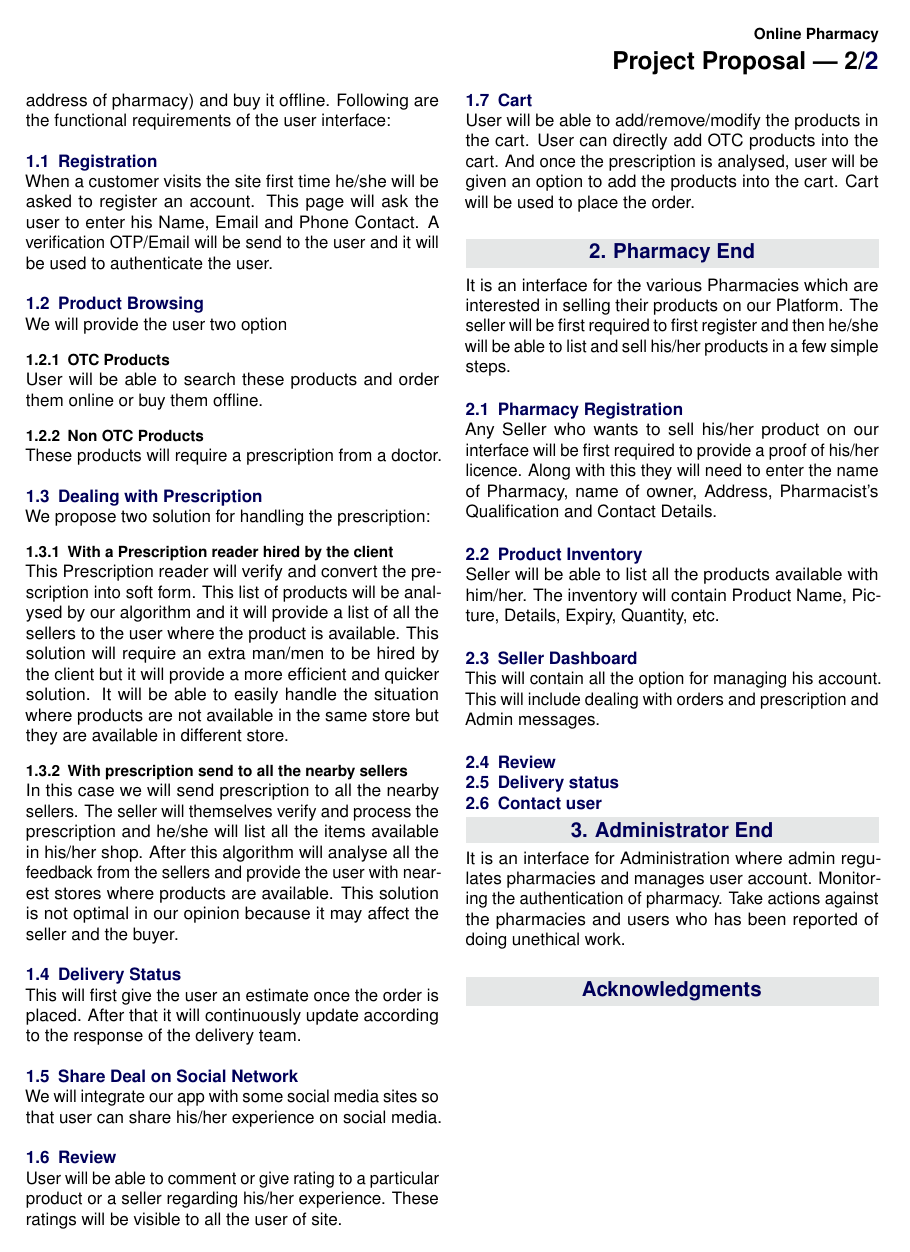
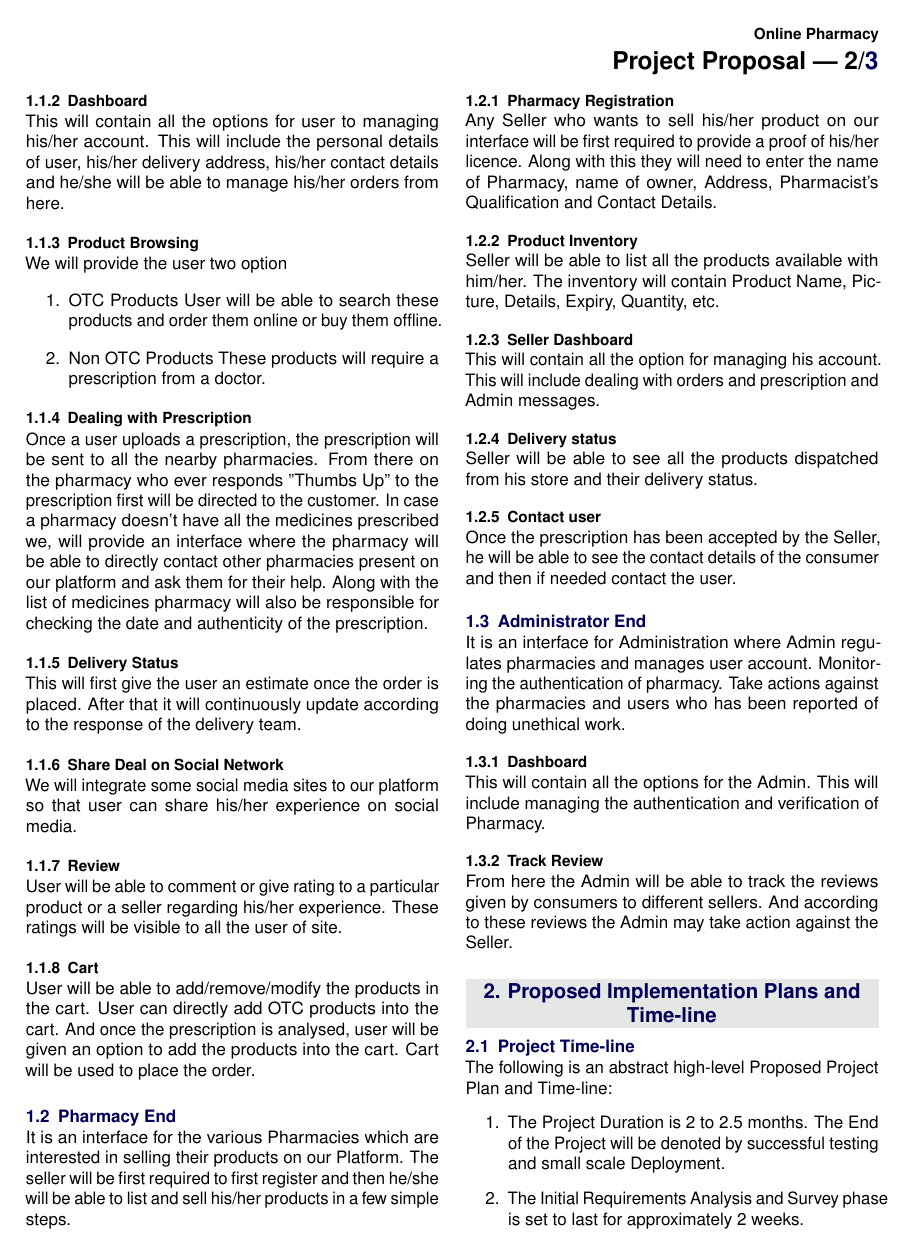
Before and after one commit to nikhilthota/Online-Pharmacy, a LaTeX document (documentation/Proposal/ProjectProposal.tex): page 2 of 2 before the commit and page 2 of 3 after it. Compiled offline with pdfLaTeX.

Commit message:
Updated Propsal To Version 2.0

```diff
--- a/documentation/Proposal/ProjectProposal.tex
+++ b/documentation/Proposal/ProjectProposal.tex
@@ -55,7 +55,7 @@
 %	ARTICLE INFORMATION
 %----------------------------------------------------------------------------------------
 
-\JournalInfo{Ver. 1.0} % Journal information
+\JournalInfo{Ver. 2.0} % Journal information
 \Archive{} % Additional notes (e.g. copyright, DOI, review/research article)
 
 \PaperTitle{Online Pharmacy\\ \Large Project Proposal} % Article title
@@ -63,14 +63,14 @@
 \Authors{{\textbf{Team Members:}} \\Anil\\Mehak\\Nikhil\\Sai\\Sudhanshu\\Vikas } % Authors
 \affiliation{\textit{D-Enigma (Group - CS 01)}} % Author affiliation
 \affiliation{\textit{Indian Institute of Information Technology, Vadodara.}} % Author affiliation
-\Keywords{Keyword1 --- Keyword2 --- Keyword3} % Keywords - if you don't want any simply remove all the text between the curly brackets
+\Keywords{Pharmacy, OTC(Of The Counter)} % Keywords - if you don't want any simply remove all the text between the curly brackets
 \newcommand{\keywordname}{Keywords} % Defines the keywords heading name
 
 %----------------------------------------------------------------------------------------
 %	ABSTRACT
 %----------------------------------------------------------------------------------------
 
-\Abstract{\lipsum[1]~}
+\Abstract{In today's world where thing is getting online, we are still lacking very far behind on Online Pharmaceuticals Services.We do have existing solution for Online Pharmacy in market (1mg etc.), however most of the system are commissioned based and require approval process from third party (platform provider). This is tedious task as customer are not directly connected with pharmacy. Additionally, this is commissioned based and that is why most of the pharmacy are still not connected with online service provider or they have their local solution.}
 
 %----------------------------------------------------------------------------------------
 
@@ -100,60 +98,80 @@ We are making an “Amazon” like e-commerce platform of Pharmacy for our clien
 
 It is an interface for user where he/she will be able to search for pharmacy products and the nearest pharmacy where they are available. Our solution will consist of an algorithm which will guide to the nearest registered pharmacy where all his/her requirements will be met. User will have the choice to either buy the product online or go to the pharmacy (we will provide him/her the address of pharmacy) and buy it offline. Following are the functional requirements of the user interface:
 %------------------------------------------------
-\subsection{Registration}
+\subsubsection{Registration}
 
 When a customer visits the site first time he/she will be asked to register an account. This page will ask the user to enter his Name, Email and Phone Contact. A verification OTP/Email will be send to the user and it will be used to authenticate the user.
-
-\subsection{Product Browsing}
+%------------------------------------------------
+\subsubsection{Dashboard}
+This will contain all the options for user to managing his/her account. This will include the personal details of user, his/her delivery address, his/her contact details and he/she will be able to manage his/her orders from here.
+%------------------------------------------------
+\subsubsection{Product Browsing}
 We will provide the user two option
-\subsubsection{OTC Products}
+\begin{enumerate}
+\item {OTC Products}
 User will be able to search these products and order them online or buy them offline.
-\subsubsection{Non OTC Products}
+\item {Non OTC Products}
 These products will require a prescription from a doctor.
+\end{enumerate}
 %------------------------------------------------
 
-\subsection{Dealing with Prescription}
-We propose two solution for handling the prescription:
-\subsubsection{With a Prescription reader hired by the client}
-This Prescription reader will verify and convert the prescription into soft form. This list of products will be analysed by our algorithm and it will provide a list of all the sellers to the user where the product is available. This solution will require an extra man/men to be hired by the client but it will provide a more efficient and quicker solution. It will be able to easily handle the situation where products are not available in the same store but they are available in different store.
-\subsubsection{With prescription send to all the nearby sellers}
-In this case we will send prescription to all the nearby sellers. The seller will themselves verify and process the prescription and he/she will list all the items available in his/her shop. After this algorithm will analyse all the feedback from the sellers and provide the user with nearest stores where products are available. This solution is not optimal in our opinion because it may affect the seller and the buyer.
+\subsubsection{Dealing with Prescription}
+Once a user uploads a prescription, the prescription will be sent to all the nearby pharmacies. From there on the pharmacy who ever responds "Thumbs Up" to the prescription first will be directed to the customer. In case a pharmacy doesn't have all the medicines prescribed we, will provide an interface where the pharmacy will be able to directly contact other pharmacies present on our platform and ask them for their help. Along with the list of medicines pharmacy will also be responsible for checking the date and authenticity of the prescription.
 %------------------------------------------------
-\subsection{Delivery Status}
+\subsubsection{Delivery Status}
 This will first give the user an estimate once the order is placed. After that it will continuously update according to the response of the delivery team.
 %------------------------------------------------
 
-\subsection{Share Deal on Social Network}
-We will integrate our app with some social media sites so that user can share his/her experience on social media.
+\subsubsection{Share Deal on Social Network}
+We will integrate some social media sites to our platform so that user can share his/her experience on social media.
 %------------------------------------------------
-\subsection{Review}
+\subsubsection{Review}
 User will be able to comment or give rating to a particular product or a seller regarding his/her experience. These ratings will be visible to all the user of site.
 %------------------------------------------------
-\subsection{Cart}
+\subsubsection{Cart}
 User will be able to add/remove/modify the products in the cart. User can directly add OTC products into the cart. And once the prescription is analysed, user will be given an option to add the products into the cart. Cart will be used to place the order.
 %------------------------------------------------
 
-\section{Pharmacy End}
+\subsection{Pharmacy End}
 
 It is an interface for the various Pharmacies which are interested in selling their products on our Platform. The seller will be first required to first register and then he/she will be able to list and sell his/her products in a few simple steps.
 %------------------------------------------------
-\subsection{Pharmacy Registration}
+\subsubsection{Pharmacy Registration}
 
 Any Seller who wants to sell his/her product on our interface will be first required to provide a proof of his/her licence. Along with this they will need to enter the name of Pharmacy, name of owner, Address, Pharmacist’s Qualification and Contact Details.
 %------------------------------------------------
-\subsection{Product Inventory}
+\subsubsection{Product Inventory}
 
 Seller will be able to list all the products available with him/her. The inventory will contain Product Name, Picture, Details, Expiry, Quantity, etc.
 %------------------------------------------------
-\subsection{Seller Dashboard}
+\subsubsection{Seller Dashboard}
 
 This will contain all the option for managing his account. This will include dealing with orders and prescription and Admin messages.
-%------------------------------------------------
-\subsection{Review}
 
 %------------------------------------------------
-\subsection{Delivery status}
+\subsubsection{Delivery status}
+Seller will be able to see all the products dispatched from his store and their delivery status.
+%------------------------------------------------
+\subsubsection{Contact user}
+Once the prescription has been accepted by the Seller, he will be able to see the contact details of the consumer and then if needed contact the user.
+%------------------------------------------------
+\phantomsection
+\subsection{Administrator End}
+It is an interface for Administration where Admin regulates pharmacies and manages user account. Monitoring the authentication of pharmacy.
+Take actions against the pharmacies and users who has been reported of doing unethical work.
+\subsubsection{Dashboard}
+This will contain all the options for the Admin. This will include managing the authentication and verification of Pharmacy.
+\subsubsection{Track Review}
+From here the Admin will be able to track the reviews given by consumers to different sellers. And according to these reviews the Admin may take action against the Seller.
+%----------------------------------------------------------------------------------------
+
+\section{Proposed Implementation Plans and Time-line}
 
 %------------------------------------------------
-\subsection{Contact user}
-
+\subsection{Project Time-line}
+The following is an abstract high-level Proposed Project Plan and Time-line:
+\begin{enumerate}
+\item The Project Duration is 2 to 2.5 months. The End of the Project will be denoted by successful testing and small scale Deployment.
+\item The Initial Requirements Analysis and Survey phase is set to last for approximately 2 weeks.
+\item After Completion of Requirement Analysis, next comes Design Phase which is set to last around 2 to 3 weeks.
+\item Next Comes the Coding Phase Which is set to last around 3 to 4 weeks.
@@ -160,7 +181 @@ This will contain all the option for managing his account. This will include dea
 %------------------------------------------------
-\phantomsection
-\section{Administrator End}
-It is an interface for Administration where admin regulates  pharmacies and manages user account. Monitoring the authentication of pharmacy.
-Take actions against the pharmacies and users who has been reported of doing unethical work.
-
-\section*{Acknowledgments} % The \section*{} command stops section numbering
@@ -177,0 +205 @@ Take actions against the pharmacies and users who has been reported of doing une
+\section{Project Risks}
@@ -177,0 +216 @@ Take actions against the pharmacies and users who has been reported of doing une
+\item Pharmacy Advertisement
```
Also changed, not shown: documentation/Proposal/ProjectProposal.bbl (added), documentation/Proposal/ProjectProposal.pdf, documentation/Proposal/ProjectProposal.tex (58 more changed lines), 5 other files.
